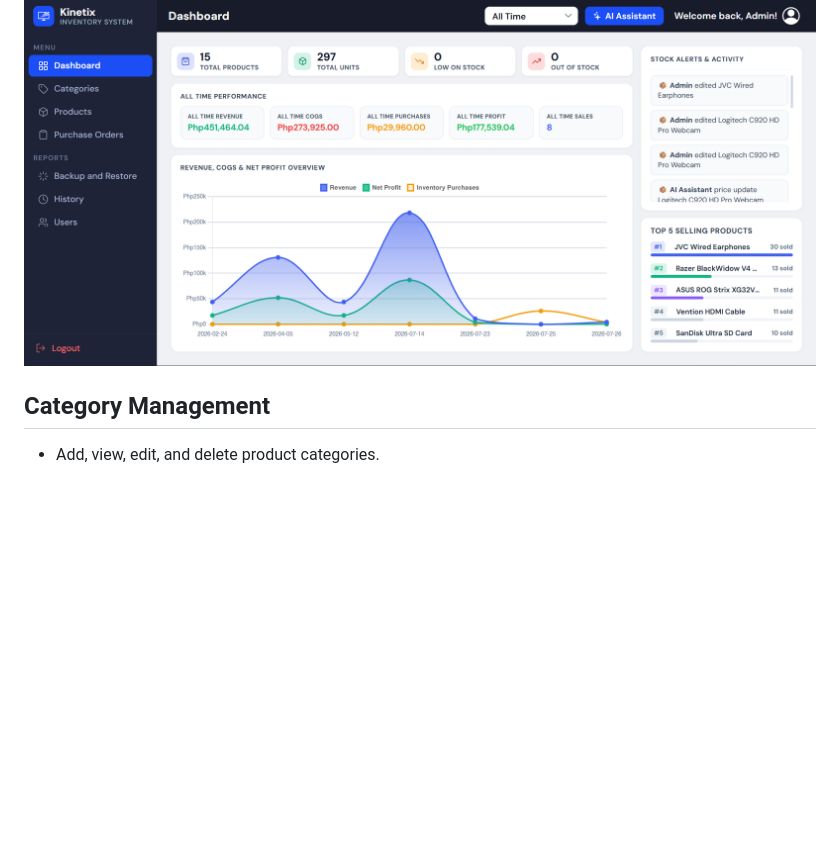
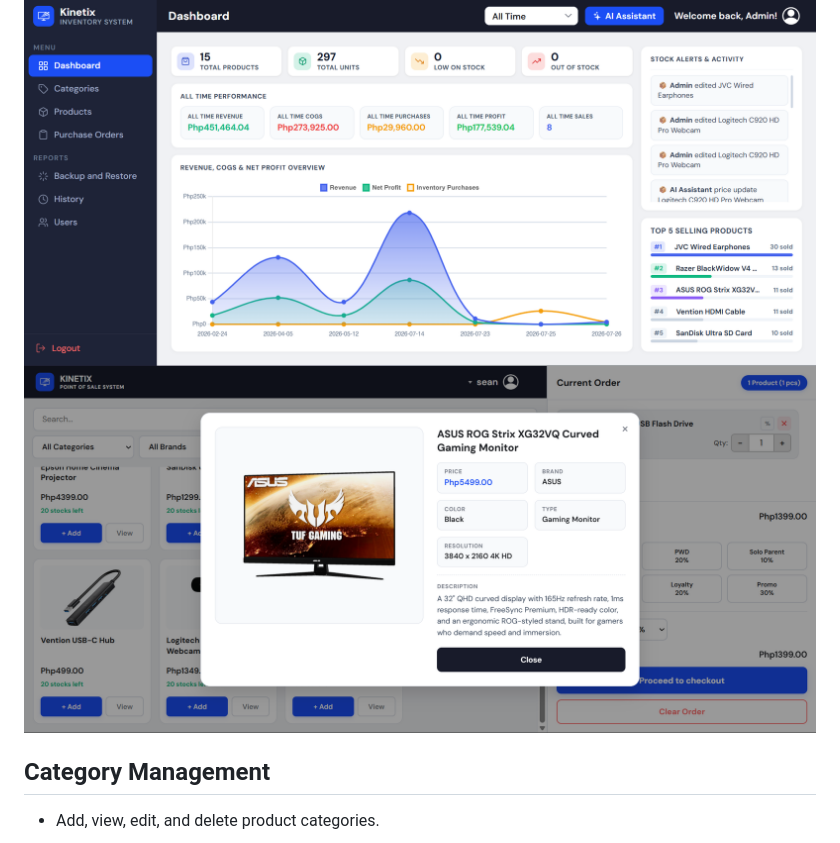
Before and after one commit to itszshinnn/pos-inventory-system, a Markdown page: readMe.md, the part around the change. Drawn GitHub-style; pictures changed too: ReadMe/description.png (added); blank space fills up the shorter version.

```diff
--- a/readMe.md
+++ b/readMe.md
@@ -40,6 +40,7 @@
 - Real-time Notifications panel tracking: Added/Deleted/Edited products, low stock alerts, new user registrations, and completed sales transactions.
 
 ![Dashboard](ReadMe/dashboard.png)
+![Dashboard](ReadMe/description.png)
 
 ## Category Management
 - Add, view, edit, and delete product categories.
```
